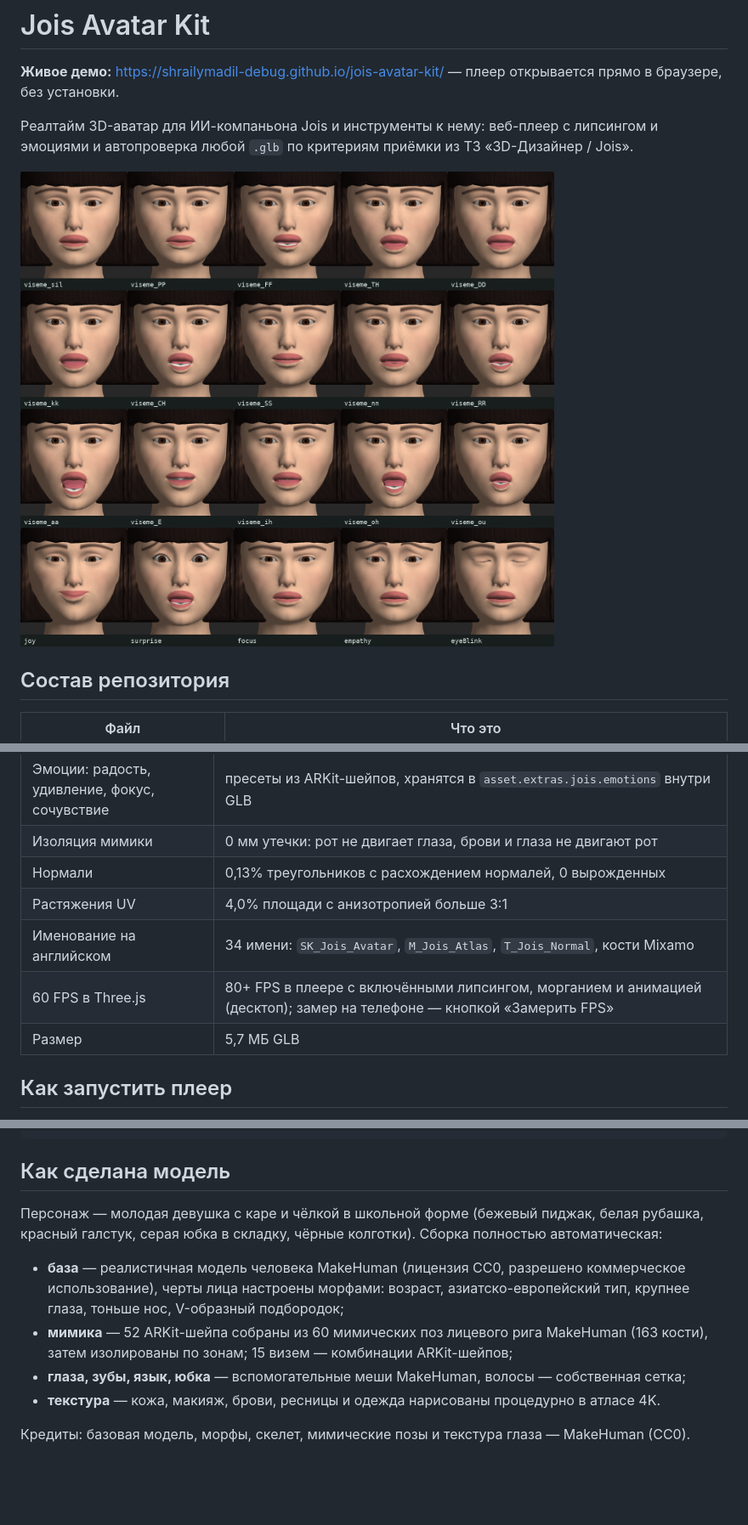
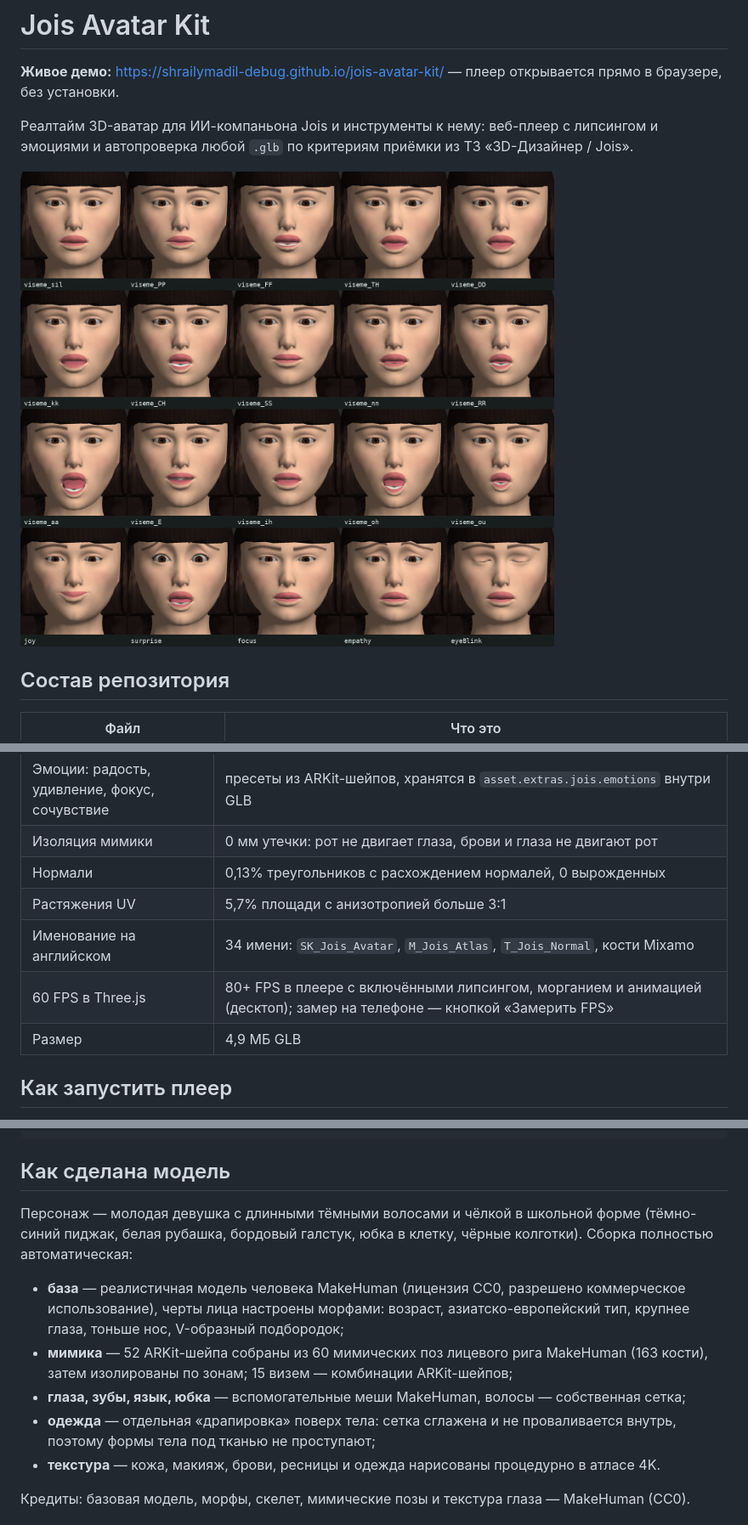
Before and after one commit to shrailymadil-debug/jois-avatar-kit, a Markdown page: README.md, 3 parts joined by grey strips. Shown at 85% size. GitHub-like rendering; pictures changed too: docs/jois_expressions.png; blank space fills up the shorter version.

```diff
--- a/README.md
+++ b/README.md
@@ -34,10 +34,10 @@
 | Эмоции: радость, удивление, фокус, сочувствие | пресеты из ARKit-шейпов, хранятся в `asset.extras.jois.emotions` внутри GLB |
 | Изоляция мимики | 0 мм утечки: рот не двигает глаза, брови и глаза не двигают рот |
 | Нормали | 0,13% треугольников с расхождением нормалей, 0 вырожденных |
-| Растяжения UV | 4,0% площади с анизотропией больше 3:1 |
+| Растяжения UV | 5,7% площади с анизотропией больше 3:1 |
 | Именование на английском | 34 имени: `SK_Jois_Avatar`, `M_Jois_Atlas`, `T_Jois_Normal`, кости Mixamo |
 | 60 FPS в Three.js | 80+ FPS в плеере с включёнными липсингом, морганием и анимацией (десктоп); замер на телефоне — кнопкой «Замерить FPS» |
-| Размер | 5,7 МБ GLB |
+| Размер | 4,9 МБ GLB |
 
 ## Как запустить плеер
 
@@ -81,14 +81,15 @@ python3 generator/sheet.py out/jois_expressions.png      # лист визем
 
 ## Как сделана модель
 
-Персонаж — молодая девушка с каре и чёлкой в школьной форме (бежевый пиджак, белая рубашка,
-красный галстук, серая юбка в складку, чёрные колготки). Сборка полностью автоматическая:
+Персонаж — молодая девушка с длинными тёмными волосами и чёлкой в школьной форме (тёмно-синий
+пиджак, белая рубашка, бордовый галстук, юбка в клетку, чёрные колготки). Сборка полностью автоматическая:
 
 - **база** — реалистичная модель человека MakeHuman (лицензия CC0, разрешено коммерческое использование),
   черты лица настроены морфами: возраст, азиатско-европейский тип, крупнее глаза, тоньше нос, V-образный подбородок;
 - **мимика** — 52 ARKit-шейпа собраны из 60 мимических поз лицевого рига MakeHuman (163 кости), затем
   изолированы по зонам; 15 визем — комбинации ARKit-шейпов;
 - **глаза, зубы, язык, юбка** — вспомогательные меши MakeHuman, волосы — собственная сетка;
+- **одежда** — отдельная «драпировка» поверх тела: сетка сглажена и не проваливается внутрь, поэтому формы тела под тканью не проступают;
 - **текстура** — кожа, макияж, брови, ресницы и одежда нарисованы процедурно в атласе 4K.
 
 Кредиты: базовая модель, морфы, скелет, мимические позы и текстура глаза — MakeHuman (CC0).
```
Also changed, not shown: other parts of README.md (+1 -1 lines), 8 other files.
